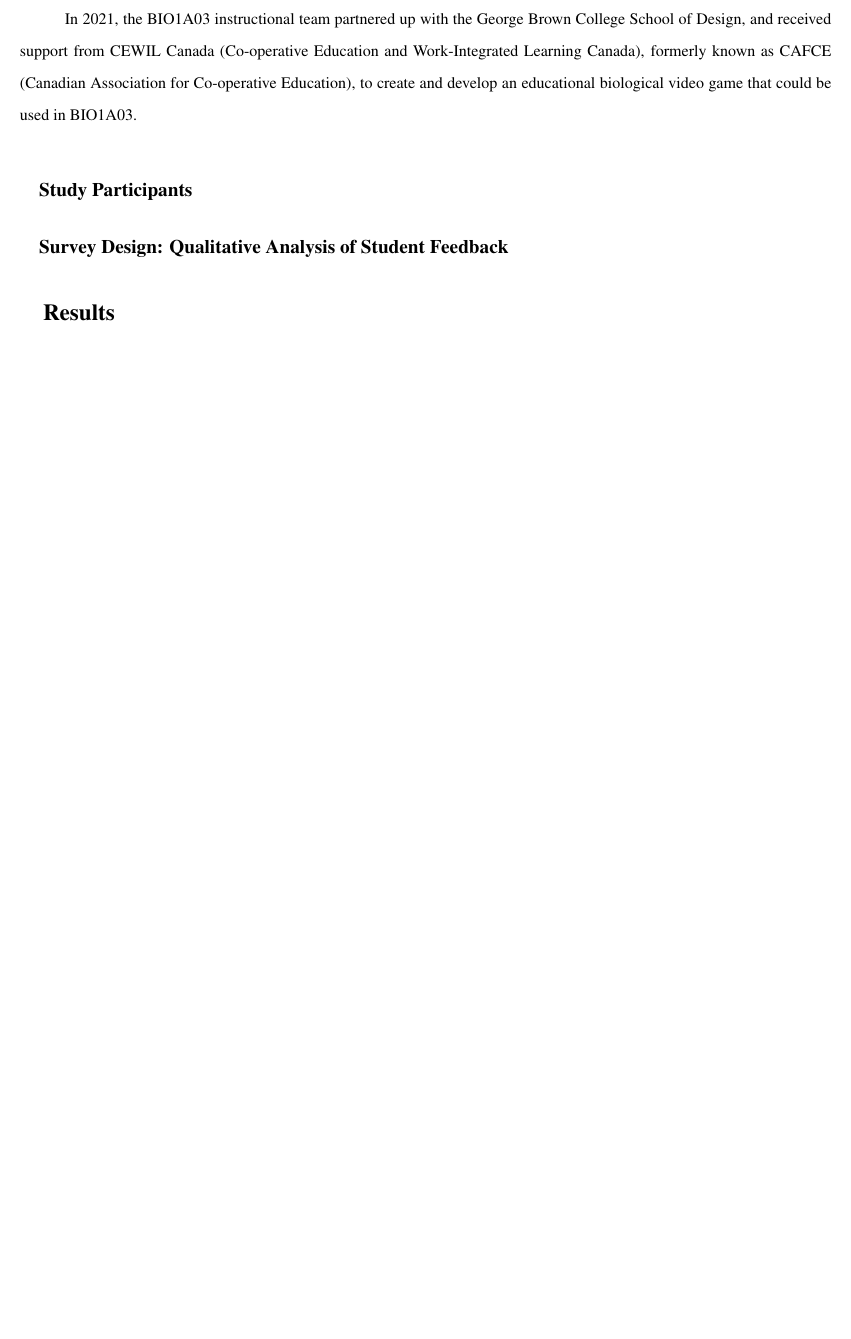
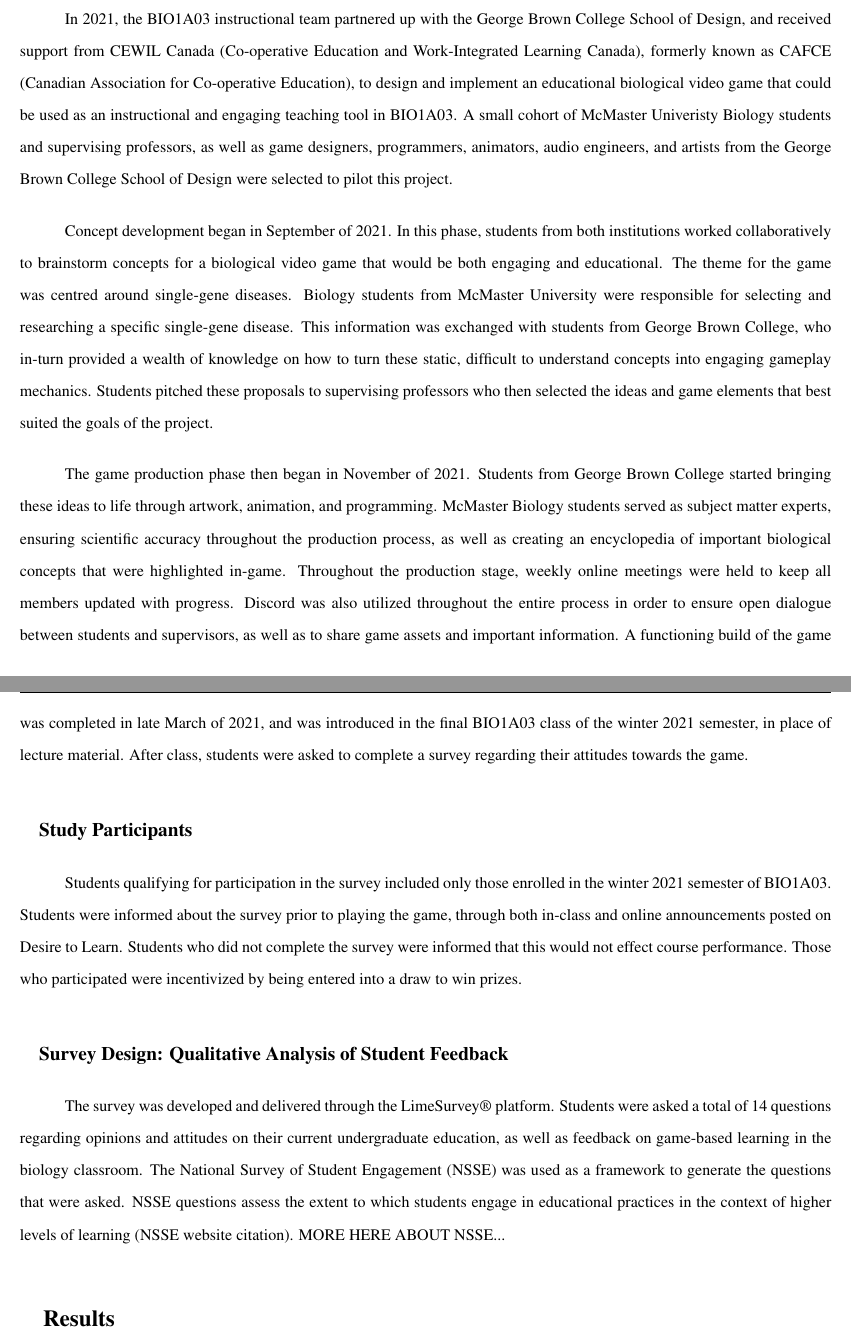
Before and after one commit to alexturcoo/cellsatwar4f06-thesis, a LaTeX thesis (thesis_template/paper0904.tex): part of page 7 of 9 before the commit and two parts of pages 7 and 8 of 10 after it, the two joined at a grey line, cut so that both start at the same text, the shorter picture padded with empty space. Compiled offline with pdfLaTeX.

Commit message:
March 7, basically done materials and methods

```diff
--- a/thesis_template/paper0904.tex
+++ b/thesis_template/paper0904.tex
@@ -277,11 +277,19 @@ It is worthwhile to note the current course format of BIO1A03. Prior to 2014, BI
 
 The conversion to a blended learning approach in BIO1A03 allowed for a seamless transition to online-learning in 2019 when the COVID-19 pandemic began. During this time, the BIO1A03 instructional team began exploring other novel pedagogical approaches which could help improve student learning. The idea of using digital games to improve education has been around for quite some time, however the controversy surrounding video games in this context is still apparent.
 
-In 2021, the BIO1A03 instructional team partnered up with the George Brown College School of Design, and received support from CEWIL Canada (Co-operative Education and Work-Integrated Learning Canada), formerly known as CAFCE (Canadian Association for Co-operative Education), to create and develop an educational biological video game that could be used in BIO1A03.
+In 2021, the BIO1A03 instructional team partnered up with the George Brown College School of Design, and received support from CEWIL Canada (Co-operative Education and Work-Integrated Learning Canada), formerly known as CAFCE (Canadian Association for Co-operative Education), to design and implement an educational biological video game that could be used as an instructional and engaging teaching tool in BIO1A03. A small cohort of McMaster Univeristy Biology students and supervising professors, as well as game designers, programmers, animators, audio engineers, and artists from the George Brown College School of Design were selected to pilot this project.
+
+Concept development began in September of 2021. In this phase, students from both institutions worked collaboratively to brainstorm concepts for a biological video game that would be both engaging and educational. The theme for the game was centred around single-gene diseases. Biology students from McMaster University were responsible for selecting and researching a specific single-gene disease. This information was exchanged with students from George Brown College, who in-turn provided a wealth of knowledge on how to turn these static, difficult to understand concepts into engaging gameplay mechanics. Students pitched these proposals to supervising professors who then selected the ideas and game elements that best suited the goals of the project.
+
+The game production phase then began in November of 2021. Students from George Brown College started bringing these ideas to life through artwork, animation, and programming. McMaster Biology students served as subject matter experts, ensuring scientific accuracy throughout the production process, as well as creating an encyclopedia of important biological concepts that were highlighted in-game. Throughout the production stage, weekly online meetings were held to keep all members updated with progress. Discord was also utilized throughout the entire process in order to ensure open dialogue between students and supervisors, as well as to share game assets and important information. A functioning build of the game was completed in late March of 2021, and was introduced in the final BIO1A03 class of the winter 2021 semester, in place of lecture material. After class, students were asked to complete a survey regarding their attitudes towards the game.
 
 \subsection{Study Participants}
 
+Students qualifying for participation in the survey included only those enrolled in the winter 2021 semester of BIO1A03. Students were informed about the survey prior to playing the game, through both in-class and online announcements posted on Desire to Learn. Students who did not complete the survey were informed that this would not effect course performance. Those who participated were incentivized by being entered into a draw to win prizes.
+
 \subsection{Survey Design: Qualitative Analysis of Student Feedback}
+
+The survey was developed and delivered through the LimeSurvey\textregistered \space platform. Students were asked a total of 14 questions regarding opinions and attitudes on their current undergraduate education, as well as feedback on game-based learning in the biology classroom. The National Survey of Student Engagement (NSSE) was used as a framework to generate the questions that were asked. NSSE questions assess the extent to which students engage in educational practices in the context of higher levels of learning (NSSE website citation). MORE HERE ABOUT NSSE...
 
 \section{Results}
 
```
Also changed, not shown: thesis_template/paper0904.pdf, 4 other files.
